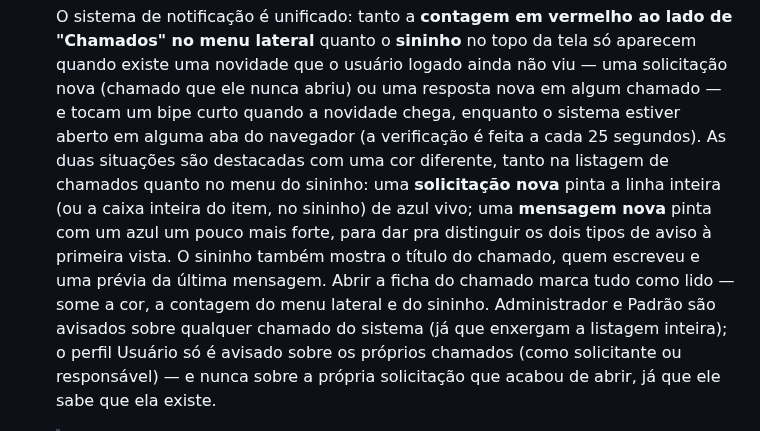
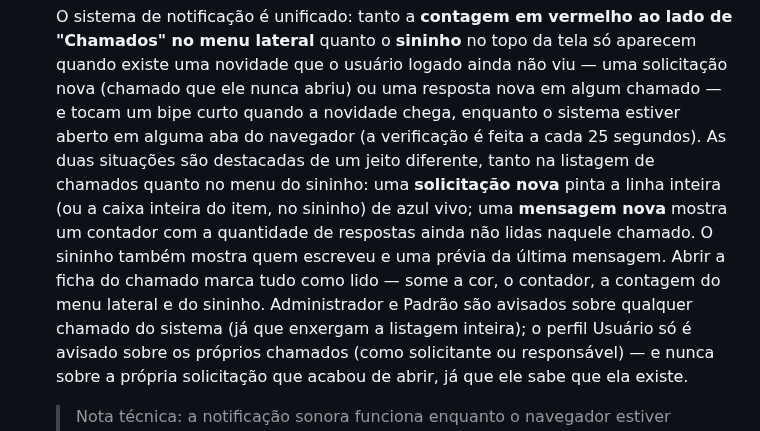
Before and after one commit to SalomaoKonjunski/Web-SCATI, a Markdown page: web-scati/web-scati/README.md, the part around the change. Rendered like a GitHub page.

Commit message:
Atualiza README: mensagem nova volta a ser contador

```diff
--- a/web-scati/web-scati/README.md
+++ b/web-scati/web-scati/README.md
@@ -540,15 +540,15 @@ web-scati/
   abriu) ou uma resposta nova em algum chamado — e tocam um bipe curto
   quando a novidade chega, enquanto o sistema estiver aberto em alguma
   aba do navegador (a verificação é feita a cada 25 segundos). As duas
-  situações são destacadas com uma cor diferente, tanto na listagem de
+  situações são destacadas de um jeito diferente, tanto na listagem de
   chamados quanto no menu do sininho: uma **solicitação nova** pinta a
   linha inteira (ou a caixa inteira do item, no sininho) de azul vivo;
-  uma **mensagem nova** pinta com um azul um pouco mais forte, para dar
-  pra distinguir os dois tipos de aviso à primeira vista. O sininho
-  também mostra o título do chamado, quem escreveu e uma prévia da
-  última mensagem. Abrir a ficha do chamado marca tudo como lido —
-  some a cor, a contagem do menu lateral e do sininho. Administrador e
-  Padrão são avisados sobre qualquer chamado do sistema (já que
+  uma **mensagem nova** mostra um contador com a quantidade de
+  respostas ainda não lidas naquele chamado. O sininho também mostra
+  quem escreveu e uma prévia da última mensagem. Abrir a ficha do
+  chamado marca tudo como lido — some a cor, o contador, a contagem do
+  menu lateral e do sininho. Administrador e Padrão são avisados sobre
+  qualquer chamado do sistema (já que
   enxergam a listagem inteira); o perfil Usuário só é avisado sobre os
   próprios chamados (como solicitante ou responsável) — e nunca sobre
   a própria solicitação que acabou de abrir, já que ele sabe que ela
```
